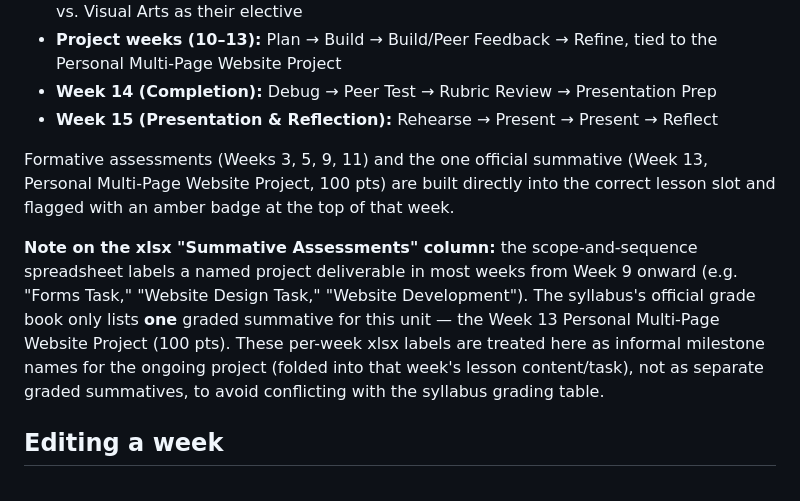
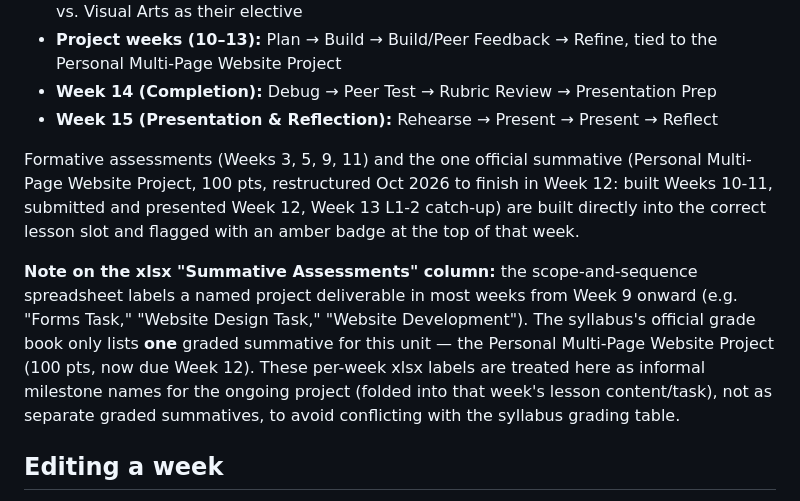
Before and after one commit to Arwa-Abboud/design1-term1-html-unit, a Markdown page: README.md, the part around the change. Rendered like a GitHub page.

Commit message:
README: summative now due Week 12
Co-Authored-By: Claude Opus 5.5 <noreply@anthropic.com>

```diff
--- a/README.md
+++ b/README.md
@@ -31,9 +31,9 @@ Arwa's classes meet 4x/week at 60 min each, but the school's Scope & Sequence gi
 - **Week 14 (Completion):** Debug → Peer Test → Rubric Review → Presentation Prep
 - **Week 15 (Presentation & Reflection):** Rehearse → Present → Present → Reflect
 
-Formative assessments (Weeks 3, 5, 9, 11) and the one official summative (Week 13, Personal Multi-Page Website Project, 100 pts) are built directly into the correct lesson slot and flagged with an amber badge at the top of that week.
+Formative assessments (Weeks 3, 5, 9, 11) and the one official summative (Personal Multi-Page Website Project, 100 pts, restructured Oct 2026 to finish in Week 12: built Weeks 10-11, submitted and presented Week 12, Week 13 L1-2 catch-up) are built directly into the correct lesson slot and flagged with an amber badge at the top of that week.
 
-**Note on the xlsx "Summative Assessments" column:** the scope-and-sequence spreadsheet labels a named project deliverable in most weeks from Week 9 onward (e.g. "Forms Task," "Website Design Task," "Website Development"). The syllabus's official grade book only lists **one** graded summative for this unit — the Week 13 Personal Multi-Page Website Project (100 pts). These per-week xlsx labels are treated here as informal milestone names for the ongoing project (folded into that week's lesson content/task), not as separate graded summatives, to avoid conflicting with the syllabus grading table.
+**Note on the xlsx "Summative Assessments" column:** the scope-and-sequence spreadsheet labels a named project deliverable in most weeks from Week 9 onward (e.g. "Forms Task," "Website Design Task," "Website Development"). The syllabus's official grade book only lists **one** graded summative for this unit — the Personal Multi-Page Website Project (100 pts, now due Week 12). These per-week xlsx labels are treated here as informal milestone names for the ongoing project (folded into that week's lesson content/task), not as separate graded summatives, to avoid conflicting with the syllabus grading table.
 
 ## Editing a week
 
```
